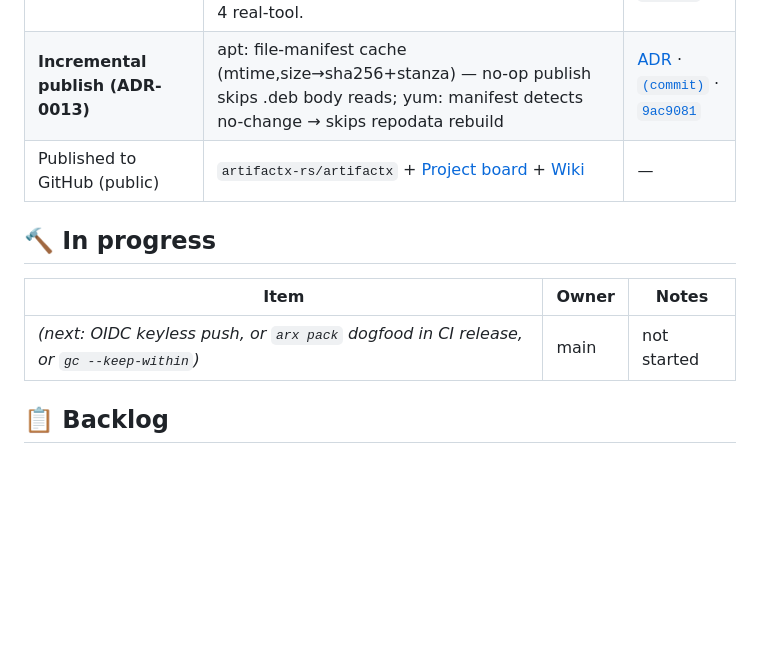
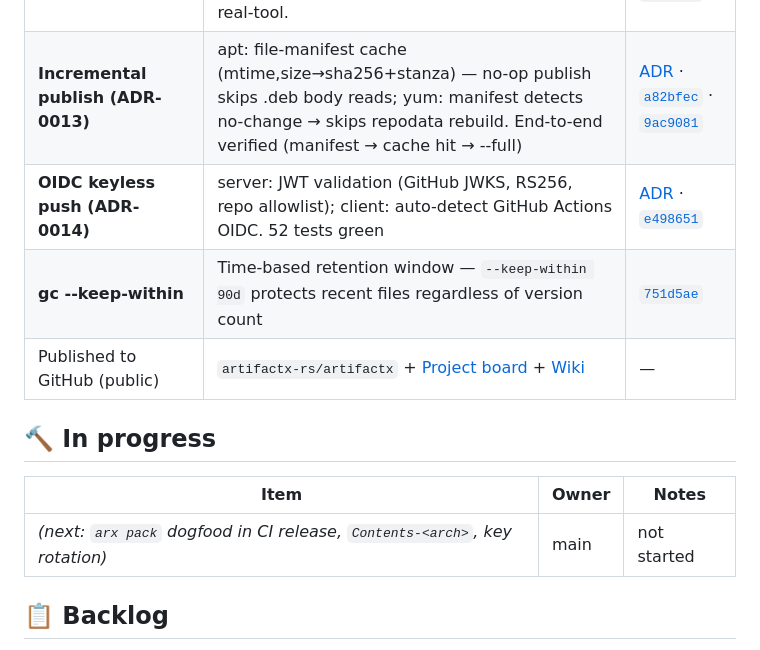
Before and after one commit to artifactx-rs/artifactx, a Markdown page: KANBAN.md, the part around the change. Rendered like a GitHub page; blank space fills up the shorter version.

Commit message:
docs(board): OIDC + gc --keep-within done

```diff
--- a/KANBAN.md
+++ b/KANBAN.md
@@ -33,14 +33,16 @@
 | **P0 — repo product-readiness (ADR-0011)** | apt `Release` `Valid-Until` (freeze protection); bad/duplicate package isolation (skip-and-warn, always visible; `--strict`; push→422); version-aware GC (dpkg/rpm EVR, not mtime). Verified e2e | [ADR](docs/adr/0011-repo-product-readiness.md) · [`785f9ba`](https://github.com/artifactx-rs/artifactx/commit/785f9ba) · [`5bd5126`](https://github.com/artifactx-rs/artifactx/commit/5bd5126) · [`bb3e31e`](https://github.com/artifactx-rs/artifactx/commit/bb3e31e) · [`6f8abe0`](https://github.com/artifactx-rs/artifactx/commit/6f8abe0) |
 | **yum e2e test + backup runbook** | yum repodata integration test (binary-driven, structure + signature) + [`docs/OPERATIONS.md`](docs/OPERATIONS.md) backup/restore (ADR-0011 bars #4/#5) | [`c286725`](https://github.com/artifactx-rs/artifactx/commit/c286725) |
 | **P0 — pack product-readiness (ADR-0012)** | reproduciblity (rpm source_date fix; all 3+4 timestamp sites clamped); fail-loud arch + file-type gate; Cargo workspace support ([[bin]].name, target-dir, inherited fields); real dpkg-deb/rpm validation (CI forced). Verified: deb+rpm byte-identical, all 49 tests green incl. 4 real-tool. | [ADR](docs/adr/0012-pack-product-readiness.md) · [`a8da659`](https://github.com/artifactx-rs/artifactx/commit/a8da659) · [`b9abe31`](https://github.com/artifactx-rs/artifactx/commit/b9abe31) · [`4c0af1b`](https://github.com/artifactx-rs/artifactx/commit/4c0af1b) · [`24016bf`](https://github.com/artifactx-rs/artifactx/commit/24016bf) |
-| **Incremental publish (ADR-0013)** | apt: file-manifest cache (mtime,size→sha256+stanza) — no-op publish skips .deb body reads; yum: manifest detects no-change → skips repodata rebuild | [ADR](docs/adr/0013-incremental-publish.md) · [`(commit)`](https://github.com/artifactx-rs/artifactx/commit/a82bfec) · [`9ac9081`](https://github.com/artifactx-rs/artifactx/commit/9ac9081) |
+| **Incremental publish (ADR-0013)** | apt: file-manifest cache (mtime,size→sha256+stanza) — no-op publish skips .deb body reads; yum: manifest detects no-change → skips repodata rebuild. End-to-end verified (manifest → cache hit → --full) | [ADR](docs/adr/0013-incremental-publish.md) · [`a82bfec`](https://github.com/artifactx-rs/artifactx/commit/a82bfec) · [`9ac9081`](https://github.com/artifactx-rs/artifactx/commit/9ac9081) |
+| **OIDC keyless push (ADR-0014)** | server: JWT validation (GitHub JWKS, RS256, repo allowlist); client: auto-detect GitHub Actions OIDC. 52 tests green | [ADR](docs/adr/0014-oidc-keyless-push.md) · [`e498651`](https://github.com/artifactx-rs/artifactx/commit/e498651) |
+| **gc --keep-within** | Time-based retention window — `--keep-within 90d` protects recent files regardless of version count | [`751d5ae`](https://github.com/artifactx-rs/artifactx/commit/751d5ae) |
 | Published to GitHub (public) | `artifactx-rs/artifactx` + [Project board](https://github.com/orgs/artifactx-rs/projects/1) + [Wiki](https://github.com/artifactx-rs/artifactx/wiki) | — |
 
 ## 🔨 In progress
 
 | Item | Owner | Notes |
 | --- | --- | --- |
-| _(next: OIDC keyless push, or `arx pack` dogfood in CI release, or `gc --keep-within`)_ | main | not started |
+| _(next: `arx pack` dogfood in CI release, `Contents-<arch>`, key rotation)_ | main | not started |
 
 ## 📋 Backlog
 
```
